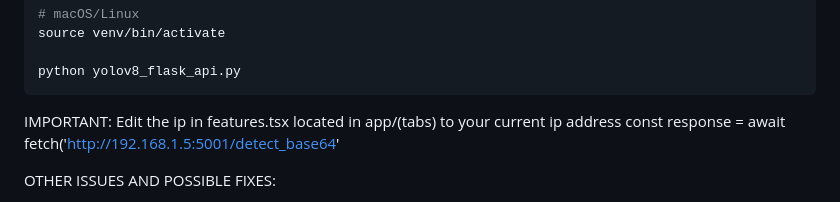
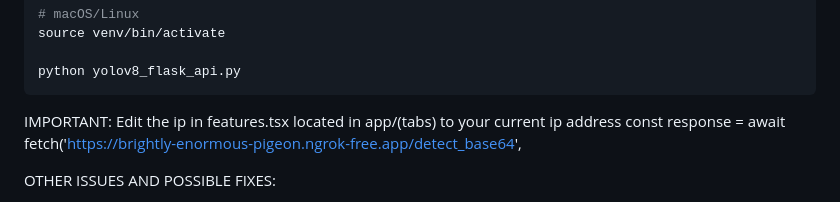
Before and after one commit to amberitas17/SingaporeScienceCentre, a Markdown page: README.md, the part around the change. Rendered like a GitHub page.

```diff
--- a/README.md
+++ b/README.md
@@ -65,7 +65,7 @@ python yolov8_flask_api.py
 
 IMPORTANT:
 Edit the ip in features.tsx located in app/(tabs) to your current ip address
-const response = await fetch('http://192.168.1.5:5001/detect_base64'
+const response = await fetch('https://brightly-enormous-pigeon.ngrok-free.app/detect_base64',
 
 OTHER ISSUES AND POSSIBLE FIXES:
 - Install pip package on missing libraries
```
